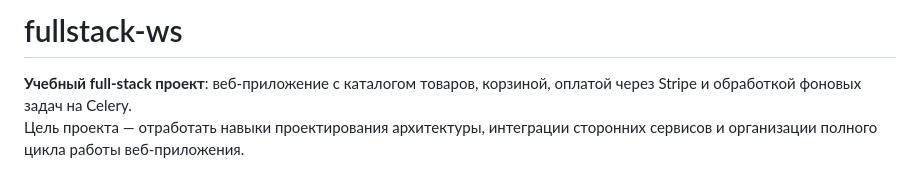
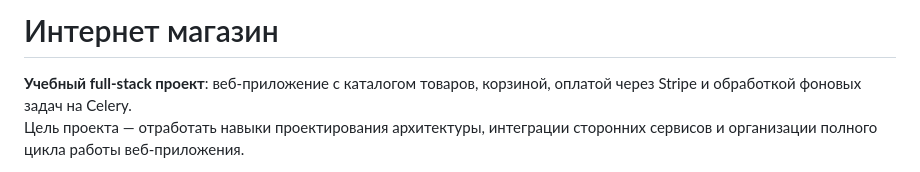
Before and after one commit to khmtdnv/fullstack-ws, a Markdown page: README.md, the part around the change. GitHub-like rendering.

```diff
--- a/README.md
+++ b/README.md
@@ -1,4 +1,4 @@
-# fullstack-ws
+# Интернет магазин
 
 **Учебный full-stack проект**: веб-приложение с каталогом товаров, корзиной, оплатой через Stripe и обработкой фоновых задач на Celery.
 Цель проекта — отработать навыки проектирования архитектуры, интеграции сторонних сервисов и организации полного цикла работы веб-приложения.
```
